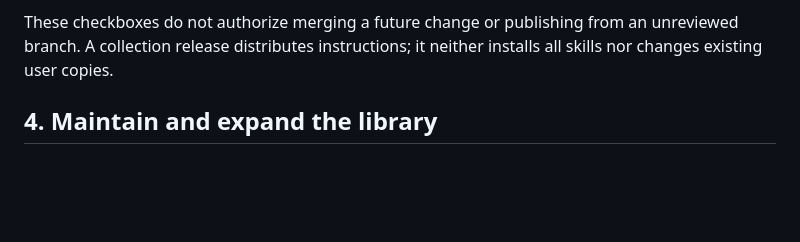
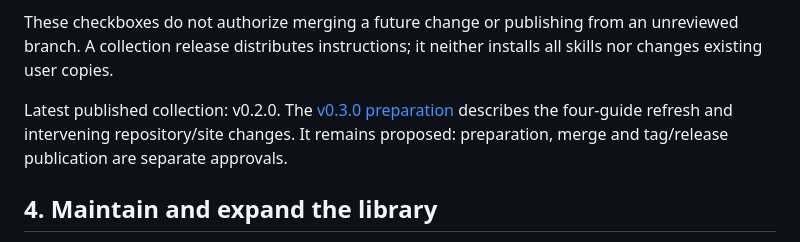
Before and after one commit to tugrulguner/skillpot, a Markdown page: ROADMAP.md, the part around the change. GitHub-like rendering; blank space fills up the shorter version.

```diff
--- a/ROADMAP.md
+++ b/ROADMAP.md
@@ -64,6 +64,10 @@ These checkboxes do not authorize merging a future change or publishing from an
 unreviewed branch. A collection release distributes instructions; it neither installs
 all skills nor changes existing user copies.
 
+Latest published collection: v0.2.0. The [v0.3.0 preparation](docs/releases/v0.3.0.md)
+describes the four-guide refresh and intervening repository/site changes. It remains
+proposed: preparation, merge and tag/release publication are separate approvals.
+
 ## 4. Maintain and expand the library
 
 - [ ] Apply the source-refresh process when upstream commands, APIs, notices or host
```
Also changed, not shown: README.md (+4 -0 lines), docs/releases/v0.3.0.md (added, +138 -0 lines).
